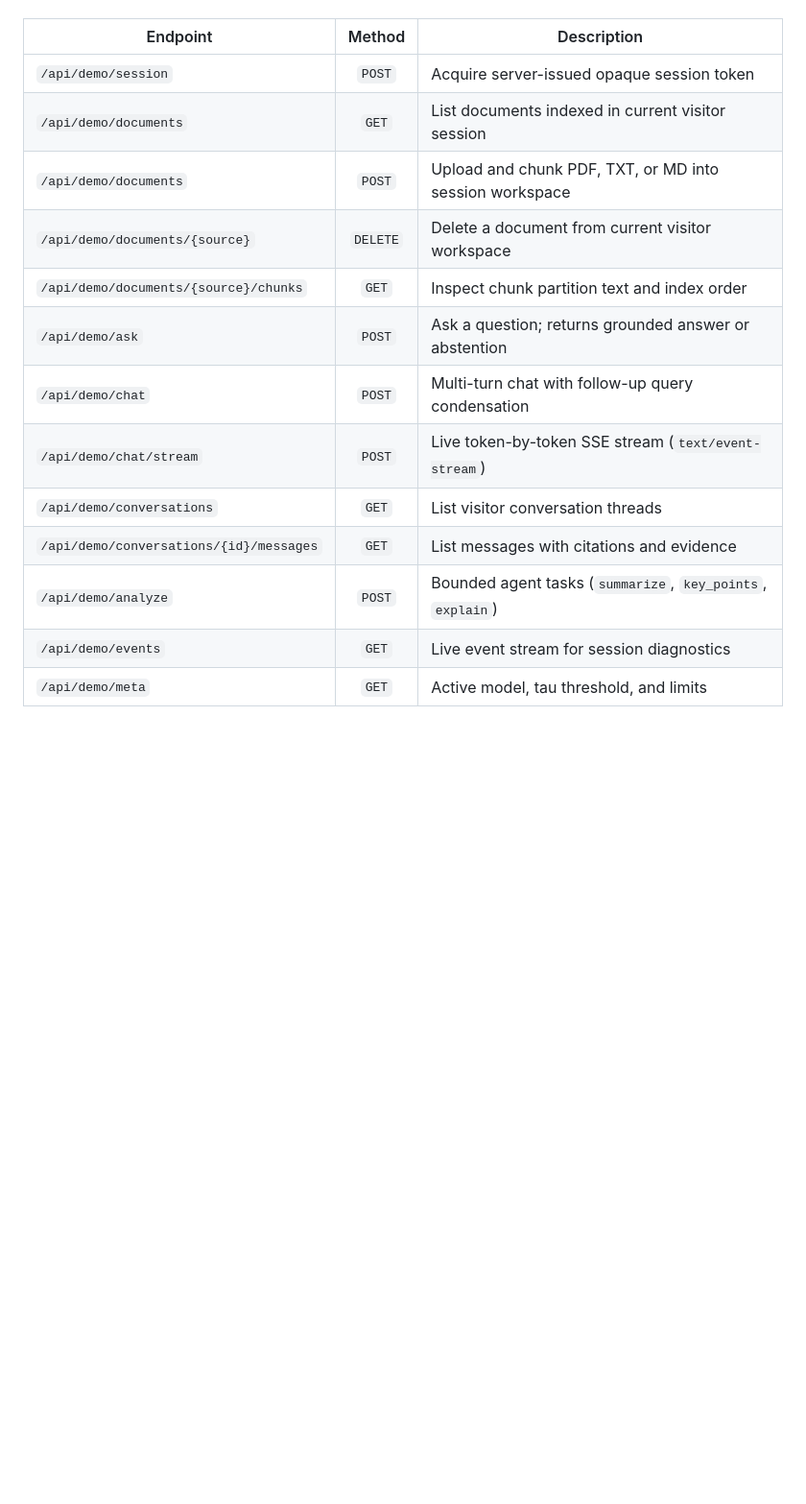
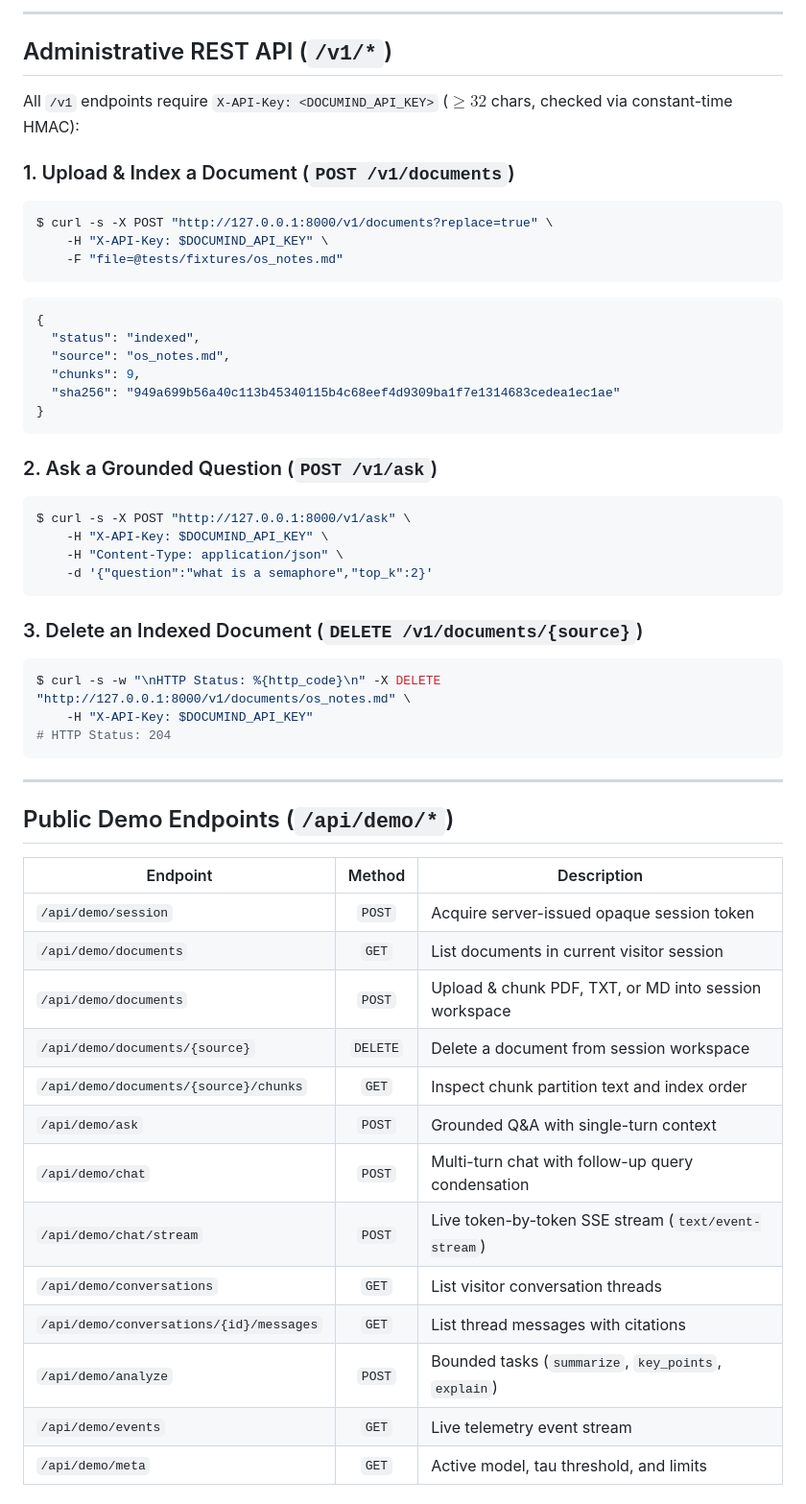
Before and after one commit to httpmonish/DOCUMIND, a Markdown page: README.md, the part around one of its changes. Shown at 96% size. Drawn GitHub-style; blank space fills up the shorter version.

````diff
--- a/README.md
+++ b/README.md
@@ -205,16 +229,55 @@ All `/api/demo` routes require an `X-Session-ID` header and are protected by rat
+---
+
+## Administrative REST API (`/v1/*`)
+
+All `/v1` endpoints require `X-API-Key: <DOCUMIND_API_KEY>` ($\ge 32$ chars, checked via constant-time HMAC):
+
+### 1. Upload & Index a Document (`POST /v1/documents`)
+```console
+$ curl -s -X POST "http://127.0.0.1:8000/v1/documents?replace=true" \
+    -H "X-API-Key: $DOCUMIND_API_KEY" \
+    -F "file=@tests/fixtures/os_notes.md"
+```
+```json
+{
+  "status": "indexed",
+  "source": "os_notes.md",
+  "chunks": 9,
+  "sha256": "949a699b56a40c113b45340115b4c68eef4d9309ba1f7e1314683cedea1ec1ae"
+}
+```
+
+### 2. Ask a Grounded Question (`POST /v1/ask`)
+```console
+$ curl -s -X POST "http://127.0.0.1:8000/v1/ask" \
+    -H "X-API-Key: $DOCUMIND_API_KEY" \
+    -H "Content-Type: application/json" \
+    -d '{"question":"what is a semaphore","top_k":2}'
+```
+
+### 3. Delete an Indexed Document (`DELETE /v1/documents/{source}`)
+```console
+$ curl -s -w "\nHTTP Status: %{http_code}\n" -X DELETE "http://127.0.0.1:8000/v1/documents/os_notes.md" \
+    -H "X-API-Key: $DOCUMIND_API_KEY"
+# HTTP Status: 204
+```
+
+---
+
+## Public Demo Endpoints (`/api/demo/*`)
 
 | Endpoint | Method | Description |
 |---|:---:|---|
 | `/api/demo/session` | `POST` | Acquire server-issued opaque session token |
-| `/api/demo/documents` | `GET` | List documents indexed in current visitor session |
-| `/api/demo/documents` | `POST` | Upload and chunk PDF, TXT, or MD into session workspace |
-| `/api/demo/documents/{source}` | `DELETE` | Delete a document from current visitor workspace |
+| `/api/demo/documents` | `GET` | List documents in current visitor session |
+| `/api/demo/documents` | `POST` | Upload & chunk PDF, TXT, or MD into session workspace |
+| `/api/demo/documents/{source}` | `DELETE` | Delete a document from session workspace |
 | `/api/demo/documents/{source}/chunks` | `GET` | Inspect chunk partition text and index order |
-| `/api/demo/ask` | `POST` | Ask a question; returns grounded answer or abstention |
+| `/api/demo/ask` | `POST` | Grounded Q&A with single-turn context |
 | `/api/demo/chat` | `POST` | Multi-turn chat with follow-up query condensation |
 | `/api/demo/chat/stream` | `POST` | Live token-by-token SSE stream (`text/event-stream`) |
 | `/api/demo/conversations` | `GET` | List visitor conversation threads |
-| `/api/demo/conversations/{id}/messages` | `GET` | List messages with citations and evidence |
-| `/api/demo/analyze` | `POST` | Bounded agent tasks (`summarize`, `key_points`, `explain`) |
-| `/api/demo/events` | `GET` | Live event stream for session diagnostics |
+| `/api/demo/conversations/{id}/messages` | `GET` | List thread messages with citations |
+| `/api/demo/analyze` | `POST` | Bounded tasks (`summarize`, `key_points`, `explain`) |
+| `/api/demo/events` | `GET` | Live telemetry event stream |
 | `/api/demo/meta` | `GET` | Active model, tau threshold, and limits |
````
Also changed, not shown: other parts of README.md (+192 -91 lines).
